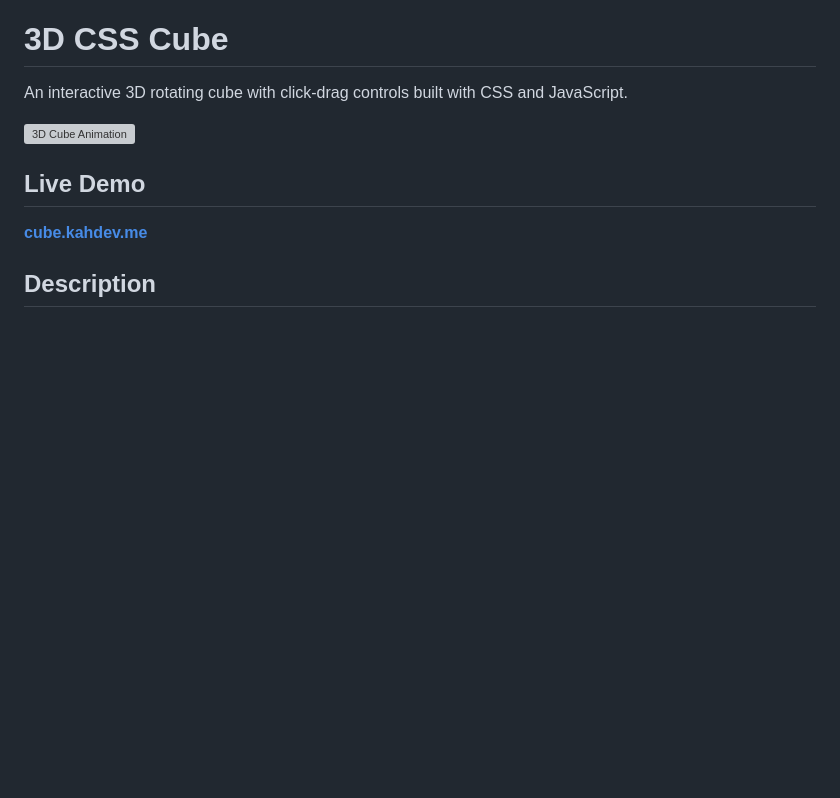
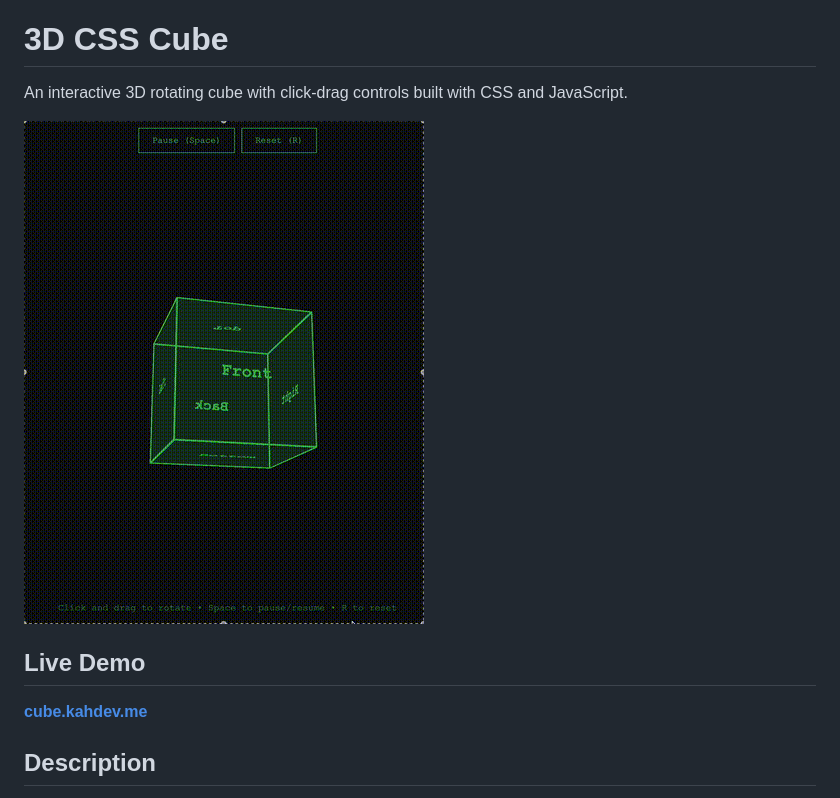
Before and after one commit to khesse-757/cube, a Markdown page: README.md, the part around the change. GitHub-like rendering; blank space fills up the shorter version; grey boxes are pictures that could not be loaded.

Commit message:
add cube gif to README

```diff
--- a/README.md
+++ b/README.md
@@ -2,7 +2,7 @@
 
 An interactive 3D rotating cube with click-drag controls built with CSS and JavaScript.
 
-![3D Cube Animation](cube.png)
+![3D Cube Animation](small_cube.gif)
 
 ## Live Demo
 
```
